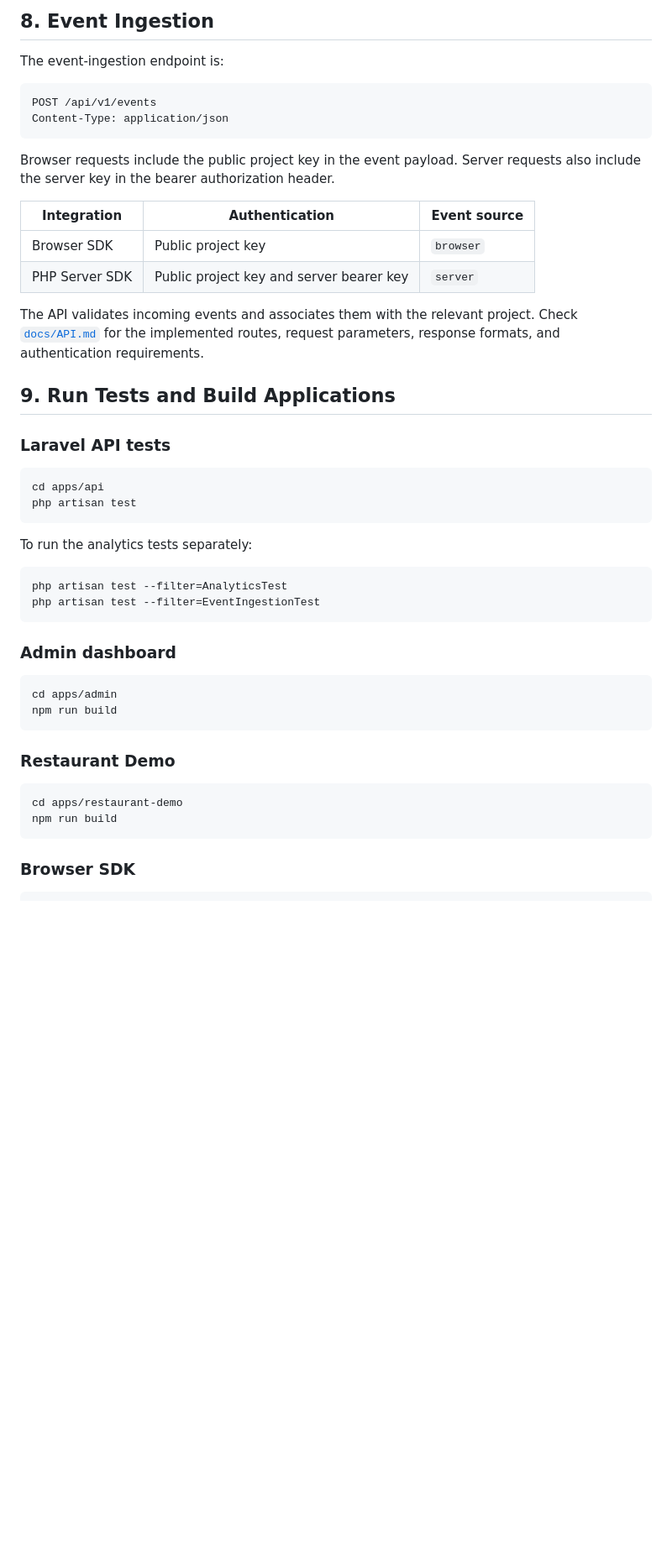
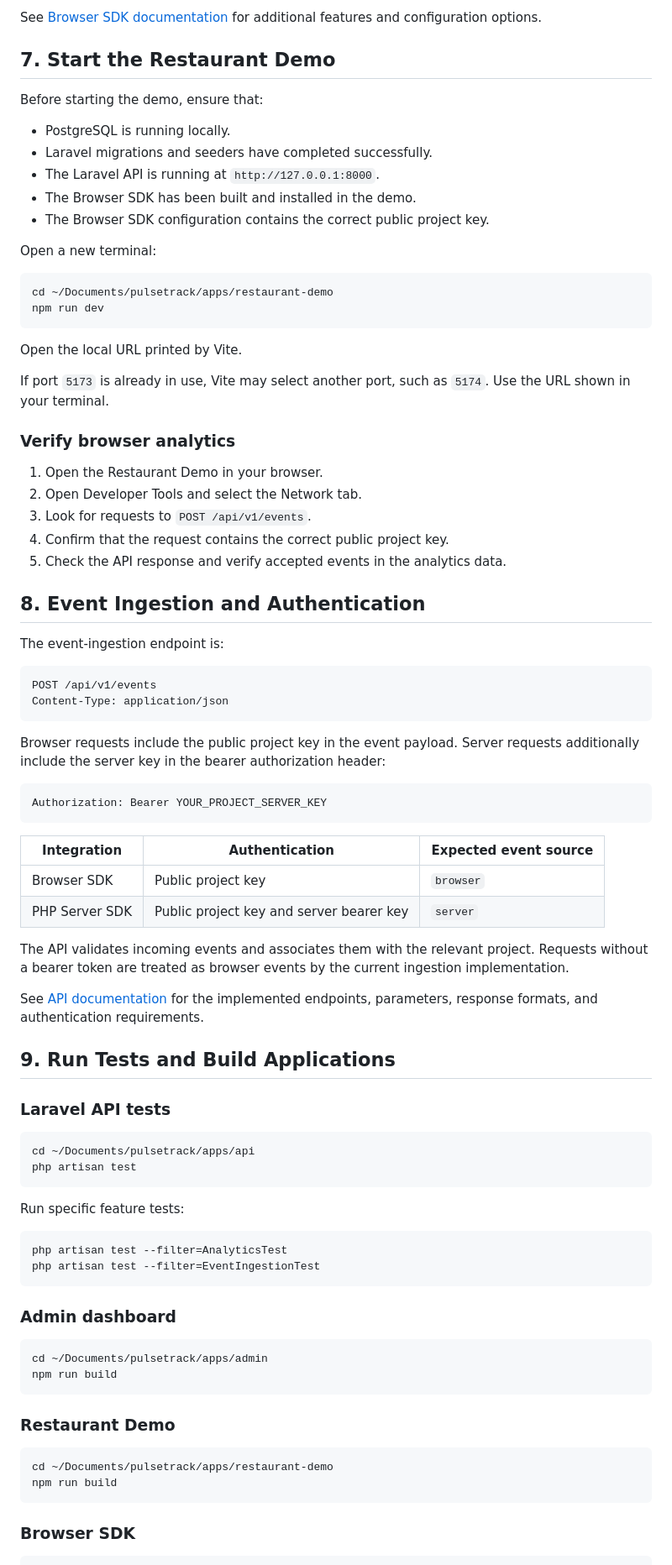
Before and after one commit to shehzad2/pulsetrack, a Markdown page: README.md, the part around one of its changes. Shown at 84% size. GitHub-like rendering; blank space fills up the shorter version.

````diff
--- a/README.md
+++ b/README.md
@@ -288,5 +320,36 @@ For additional features and configuration options, see [`packages/browser-sdk/RE
 
-## 8. Event Ingestion
+See [Browser SDK documentation](packages/browser-sdk/README.md) for additional features and configuration options.
+
+## 7. Start the Restaurant Demo
+
+Before starting the demo, ensure that:
+
+- PostgreSQL is running locally.
+- Laravel migrations and seeders have completed successfully.
+- The Laravel API is running at `http://127.0.0.1:8000`.
+- The Browser SDK has been built and installed in the demo.
+- The Browser SDK configuration contains the correct public project key.
+
+Open a new terminal:
+
+```bash
+cd ~/Documents/pulsetrack/apps/restaurant-demo
+npm run dev
+```
+
+Open the local URL printed by Vite.
+
+If port `5173` is already in use, Vite may select another port, such as `5174`. Use the URL shown in your terminal.
+
+### Verify browser analytics
+
+1. Open the Restaurant Demo in your browser.
+2. Open Developer Tools and select the Network tab.
+3. Look for requests to `POST /api/v1/events`.
+4. Confirm that the request contains the correct public project key.
+5. Check the API response and verify accepted events in the analytics data.
+
+## 8. Event Ingestion and Authentication
 
 The event-ingestion endpoint is:
 
@@ -295,25 +358,31 @@ POST /api/v1/events
 Content-Type: application/json
 ```
 
-Browser requests include the public project key in the event payload. Server requests also include the server key in the bearer authorization header.
+Browser requests include the public project key in the event payload. Server requests additionally include the server key in the bearer authorization header:
 
-| Integration | Authentication | Event source |
+```http
+Authorization: Bearer YOUR_PROJECT_SERVER_KEY
+```
+
+| Integration | Authentication | Expected event source |
 |---|---|---|
 | Browser SDK | Public project key | `browser` |
 | PHP Server SDK | Public project key and server bearer key | `server` |
 
-The API validates incoming events and associates them with the relevant project. Check [`docs/API.md`](docs/API.md) for the implemented routes, request parameters, response formats, and authentication requirements.
+The API validates incoming events and associates them with the relevant project. Requests without a bearer token are treated as browser events by the current ingestion implementation.
+
+See [API documentation](docs/API.md) for the implemented endpoints, parameters, response formats, and authentication requirements.
 
 ## 9. Run Tests and Build Applications
 
 ### Laravel API tests
 
 ```bash
-cd apps/api
+cd ~/Documents/pulsetrack/apps/api
 php artisan test
 ```
 
-To run the analytics tests separately:
+Run specific feature tests:
 
 ```bash
 php artisan test --filter=AnalyticsTest
@@ -323,14 +392,14 @@ php artisan test --filter=EventIngestionTest
 ### Admin dashboard
 
 ```bash
-cd apps/admin
+cd ~/Documents/pulsetrack/apps/admin
 npm run build
 ```
 
 ### Restaurant Demo
 
 ```bash
-cd apps/restaurant-demo
+cd ~/Documents/pulsetrack/apps/restaurant-demo
 npm run build
 ```
 
````
Also changed, not shown: other parts of README.md (+140 -85 lines).
